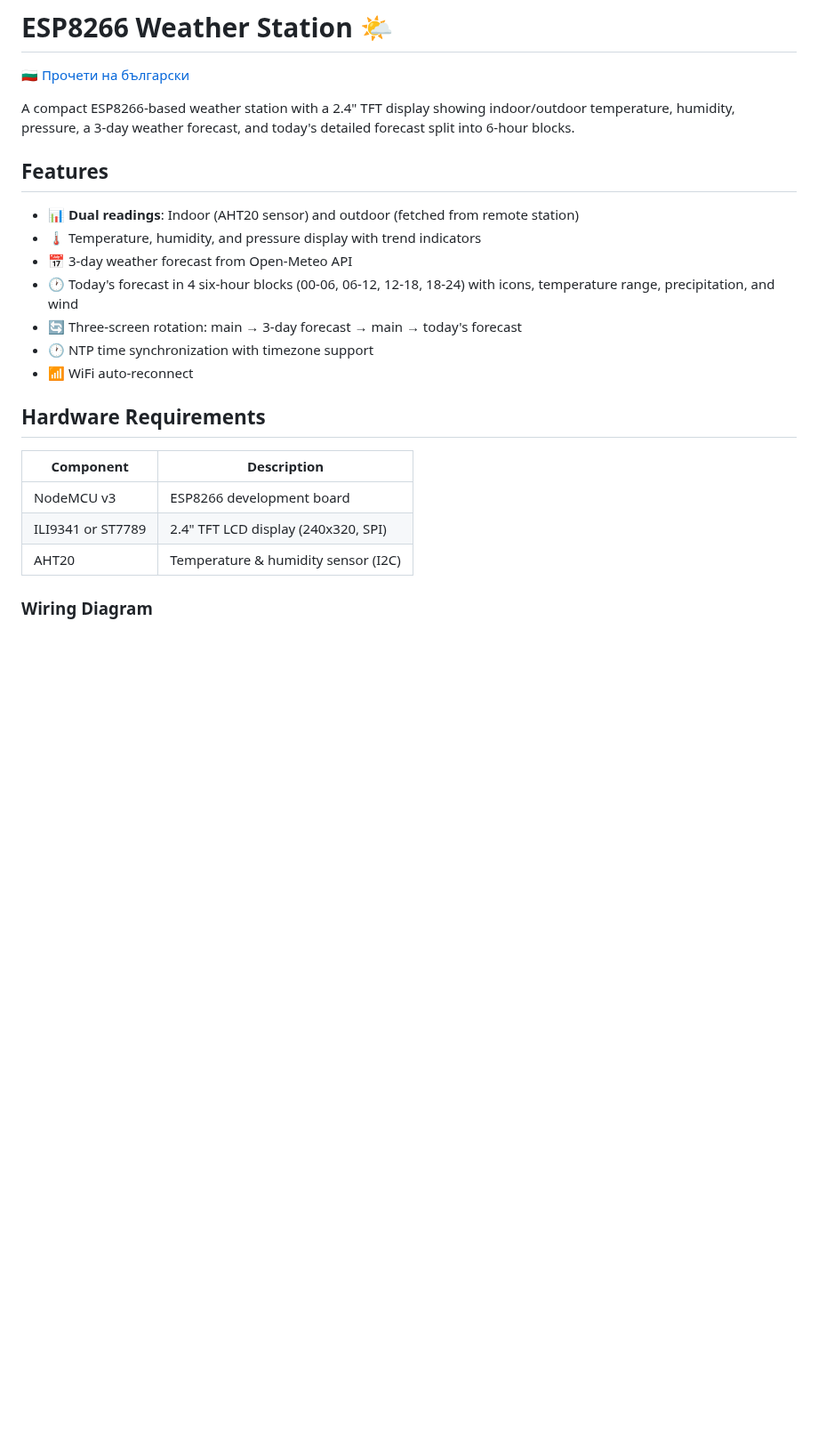
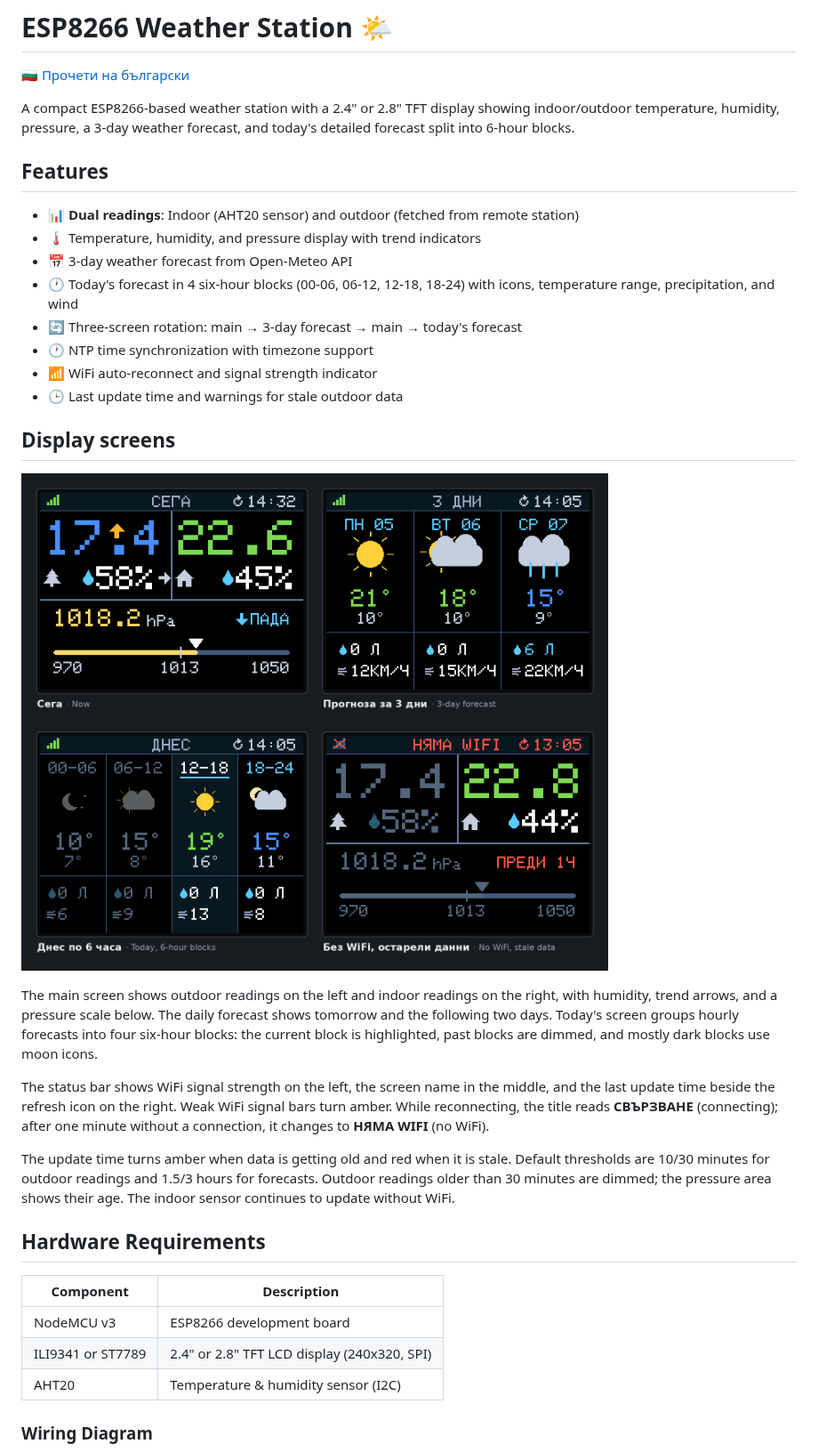
Before and after one commit to NTsvetkov/home-weather-station, a Markdown page: README.md, the part around one of its changes. Shown at 89% size. Rendered like a GitHub page; pictures changed too: docs/weather_station_screens.png (added); blank space fills up the shorter version.

```diff
--- a/README.md
+++ b/README.md
@@ -2,7 +2,7 @@
 
 🇧🇬 [Прочети на български](README.bg.md)
 
-A compact ESP8266-based weather station with a 2.4" TFT display showing indoor/outdoor temperature, humidity, pressure, a 3-day weather forecast, and today's detailed forecast split into 6-hour blocks.
+A compact ESP8266-based weather station with a 2.4" or 2.8" TFT display showing indoor/outdoor temperature, humidity, pressure, a 3-day weather forecast, and today's detailed forecast split into 6-hour blocks.
 
 ## Features
 
@@ -12,14 +12,36 @@ A compact ESP8266-based weather station with a 2.4" TFT display showing indoor/o
 - 🕐 Today's forecast in 4 six-hour blocks (00-06, 06-12, 12-18, 18-24) with icons, temperature range, precipitation, and wind
 - 🔄 Three-screen rotation: main → 3-day forecast → main → today's forecast
 - 🕐 NTP time synchronization with timezone support
-- 📶 WiFi auto-reconnect
+- 📶 WiFi auto-reconnect and signal strength indicator
+- 🕒 Last update time and warnings for stale outdoor data
+
+## Display screens
+
+![Weather station UI: current readings, 3-day forecast, today's 6-hour blocks, and stale data without WiFi](docs/weather_station_screens.png)
+
+The main screen shows outdoor readings on the left and indoor readings on the
+right, with humidity, trend arrows, and a pressure scale below. The daily
+forecast shows tomorrow and the following two days. Today's screen groups
+hourly forecasts into four six-hour blocks: the current block is highlighted,
+past blocks are dimmed, and mostly dark blocks use moon icons.
+
+The status bar shows WiFi signal strength on the left, the screen name in the
+middle, and the last update time beside the refresh icon on the right. Weak
+WiFi signal bars turn amber. While reconnecting, the title reads
+**СВЪРЗВАНЕ** (connecting); after one minute without a connection, it changes to
+**НЯМА WIFI** (no WiFi).
+
+The update time turns amber when data is getting old and red when it is stale.
+Default thresholds are 10/30 minutes for outdoor readings and 1.5/3 hours for
+forecasts. Outdoor readings older than 30 minutes are dimmed; the pressure
+area shows their age. The indoor sensor continues to update without WiFi.
 
 ## Hardware Requirements
 
 | Component | Description |
 |-----------|-------------|
 | NodeMCU v3 | ESP8266 development board |
-| ILI9341 or ST7789 | 2.4" TFT LCD display (240x320, SPI) |
+| ILI9341 or ST7789 | 2.4" or 2.8" TFT LCD display (240x320, SPI) |
 | AHT20 | Temperature & humidity sensor (I2C) |
 
 ### Wiring Diagram
```
Also changed, not shown: other parts of README.md (+9 -7 lines), README.bg.md (+34 -10 lines), 10 other files.
